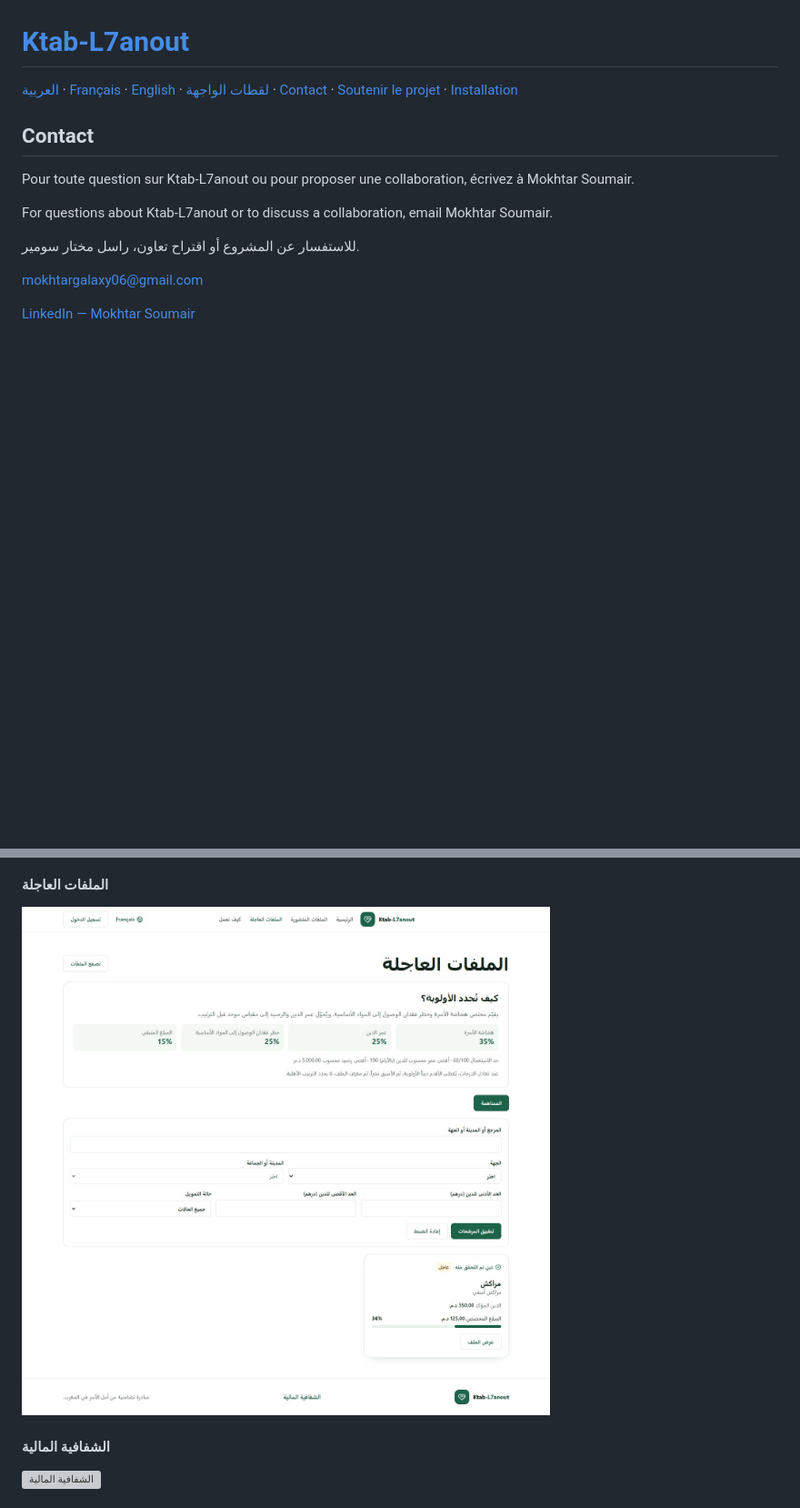
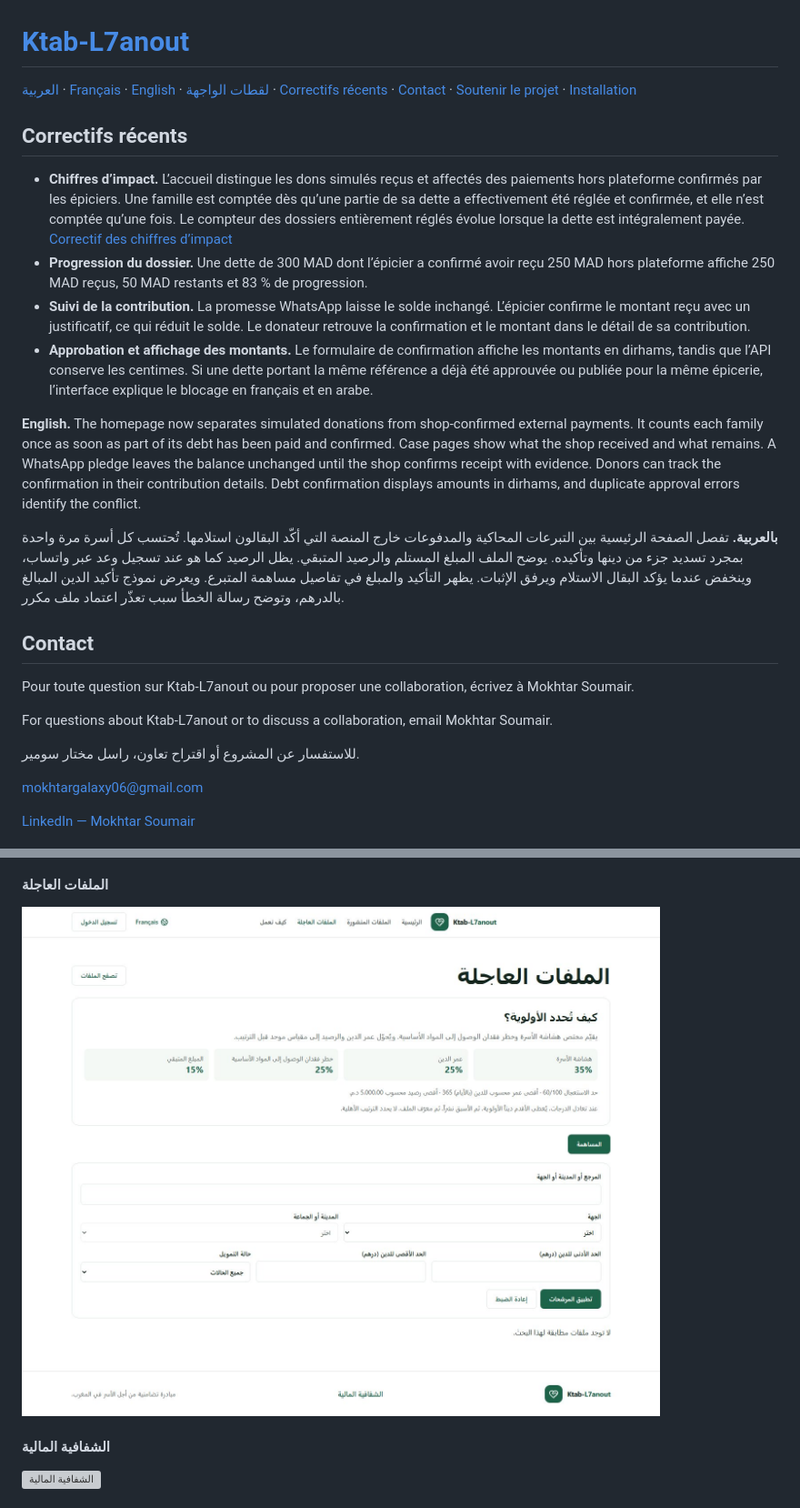
Before and after one commit to mokhtargalaxy06-ops/Ktab-L7anout, a Markdown page: README.md, 2 parts joined by grey strips. Shown at 91% size. Drawn GitHub-style; pictures changed too: docs/screenshots/ar/dossiers-urgents.jpg; blank space fills up the shorter version; grey boxes are pictures that could not be loaded.

Commit message:
docs: document platform fixes and refresh Arabic screenshots

```diff
--- a/README.md
+++ b/README.md
@@ -1,3 +1,17 @@
 # [Ktab-L7anout](https://github.com/mokhtargalaxy06-ops/Ktab-L7anout)
 
-[العربية](#ما-هو-مشروع-ktab-l7anout) · [Français](#guide-en-français) · [English](#english-guide) · [لقطات الواجهة](#لقطات-الواجهة-العربية) · [Contact](#contact) · [Soutenir le projet](#soutenir-le-projet) · [Installation](#local-setup)
+[العربية](#ما-هو-مشروع-ktab-l7anout) · [Français](#guide-en-français) · [English](#english-guide) · [لقطات الواجهة](#لقطات-الواجهة-العربية) · [Correctifs récents](#correctifs-récents) · [Contact](#contact) · [Soutenir le projet](#soutenir-le-projet) · [Installation](#local-setup)
+
+## Correctifs récents
+
+- **Chiffres d’impact.** L’accueil distingue les dons simulés reçus et affectés des paiements hors plateforme confirmés par les épiciers. Une famille est comptée dès qu’une partie de sa dette a effectivement été réglée et confirmée, et elle n’est comptée qu’une fois. Le compteur des dossiers entièrement réglés évolue lorsque la dette est intégralement payée. [Correctif des chiffres d’impact](https://github.com/mokhtargalaxy06-ops/Ktab-L7anout/commit/451901e02e33c87ebaee8a66d793b269c0c7f6d7)
+- **Progression du dossier.** Une dette de 300 MAD dont l’épicier a confirmé avoir reçu 250 MAD hors plateforme affiche 250 MAD reçus, 50 MAD restants et 83 % de progression.
+- **Suivi de la contribution.** La promesse WhatsApp laisse le solde inchangé. L’épicier confirme le montant reçu avec un justificatif, ce qui réduit le solde. Le donateur retrouve la confirmation et le montant dans le détail de sa contribution.
+- **Approbation et affichage des montants.** Le formulaire de confirmation affiche les montants en dirhams, tandis que l’API conserve les centimes. Si une dette portant la même référence a déjà été approuvée ou publiée pour la même épicerie, l’interface explique le blocage en français et en arabe.
+
+**English.** The homepage now separates simulated donations from shop-confirmed external payments. It counts each family once as soon as part of its debt has been paid and confirmed. Case pages show what the shop received and what remains. A WhatsApp pledge leaves the balance unchanged until the shop confirms receipt with evidence. Donors can track the confirmation in their contribution details. Debt confirmation displays amounts in dirhams, and duplicate approval errors identify the conflict.
+
+<div dir="rtl">
+
+**بالعربية.** تفصل الصفحة الرئيسية بين التبرعات المحاكية والمدفوعات خارج المنصة التي أكّد البقالون استلامها. تُحتسب كل أسرة مرة واحدة بمجرد تسديد جزء من دينها وتأكيده. يوضح الملف المبلغ المستلم والرصيد المتبقي. يظل الرصيد كما هو عند تسجيل وعد عبر واتساب، وينخفض عندما يؤكد البقال الاستلام ويرفق الإثبات. يظهر التأكيد والمبلغ في تفاصيل مساهمة المتبرع. ويعرض نموذج تأكيد الدين المبالغ بالدرهم، وتوضح رسالة الخطأ سبب تعذّر اعتماد ملف مكرر.
+
```
Also changed, not shown: other parts of README.md (+3 -2 lines), docs/screenshots/ar/accueil.jpg, docs/screenshots/ar/dossier-publie.jpg, docs/screenshots/ar/dossiers-publies.jpg.
